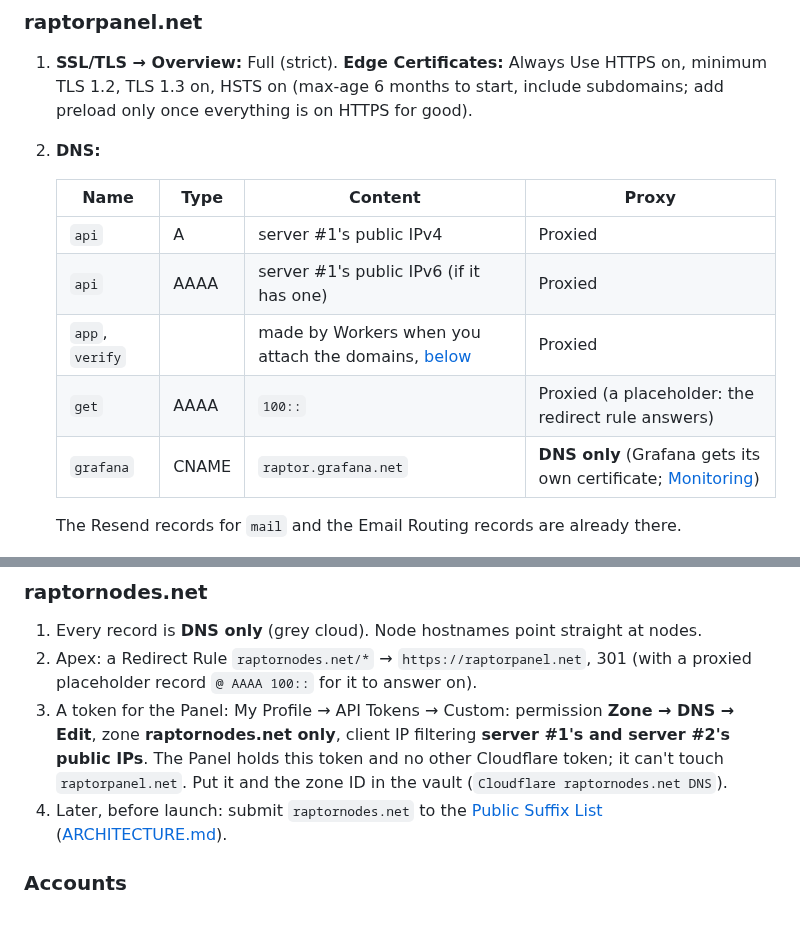
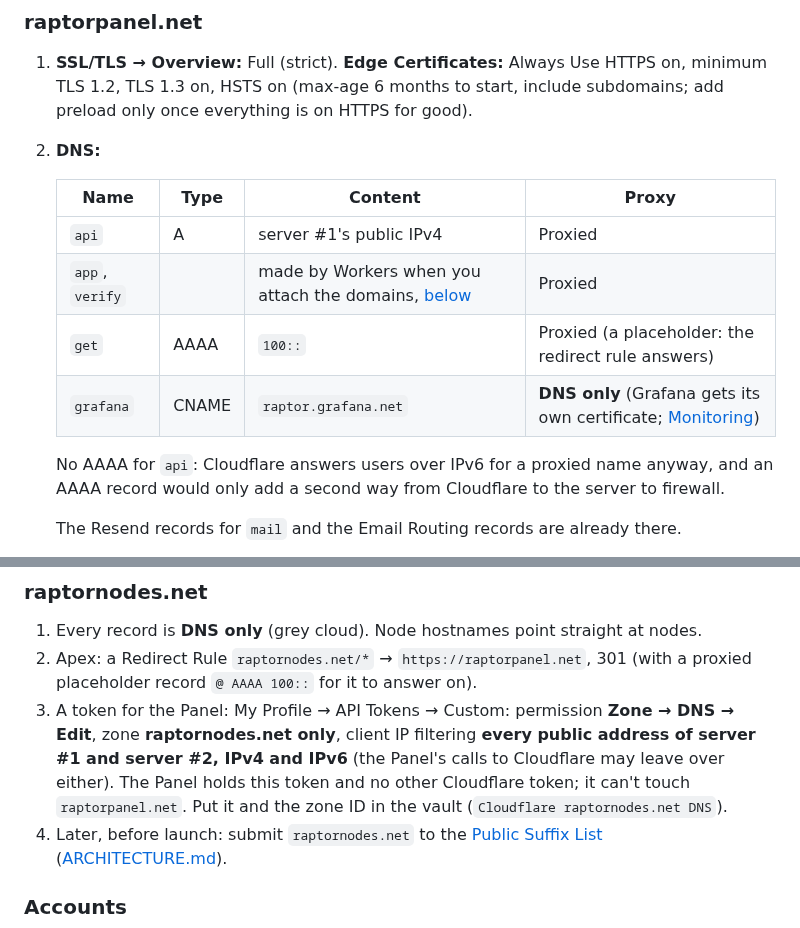
Before and after one commit to xena-studios/raptor, a Markdown page: docs/DEPLOY.md, 2 parts joined by grey strips. GitHub-like rendering.

Commit message:
docs: no AAAA for the API, and the DNS token allows IPv6 (#97)
Signed-off-by: Zachary <91168951+zacharyk812@users.noreply.github.com>

```diff
--- a/docs/DEPLOY.md
+++ b/docs/DEPLOY.md
@@ -86,10 +86,11 @@ Then the service account: 1Password → Developer → Service accounts → new,
    | Name | Type | Content | Proxy |
    |---|---|---|---|
    | `api` | A | server #1's public IPv4 | Proxied |
-   | `api` | AAAA | server #1's public IPv6 (if it has one) | Proxied |
    | `app`, `verify` | | made by Workers when you attach the domains, [below](#static-sites) | Proxied |
    | `get` | AAAA | `100::` | Proxied (a placeholder: the redirect rule answers) |
    | `grafana` | CNAME | `raptor.grafana.net` | **DNS only** (Grafana gets its own certificate; [Monitoring](#monitoring)) |
+
+   No AAAA for `api`: Cloudflare answers users over IPv6 for a proxied name anyway, and an AAAA record would only add a second way from Cloudflare to the server to firewall.
 
    The Resend records for `mail` and the Email Routing records are already there.
 3. **Origin certificate** (for Caddy): SSL/TLS → Origin Server → Create certificate: ECDSA, hostname `api.raptorpanel.net`, 15 years. Save the certificate as `origin.pem` and the key as `origin-key.pem`, and put both in the vault (item `Origin certificate`) too.
@@ -131,7 +132,7 @@ Then the service account: 1Password → Developer → Service accounts → new,
 
 1. Every record is **DNS only** (grey cloud). Node hostnames point straight at nodes.
 2. Apex: a Redirect Rule `raptornodes.net/*` → `https://raptorpanel.net`, 301 (with a proxied placeholder record `@ AAAA 100::` for it to answer on).
-3. A token for the Panel: My Profile → API Tokens → Custom: permission **Zone → DNS → Edit**, zone **raptornodes.net only**, client IP filtering **server #1's and server #2's public IPs**. The Panel holds this token and no other Cloudflare token; it can't touch `raptorpanel.net`. Put it and the zone ID in the vault (`Cloudflare raptornodes.net DNS`).
+3. A token for the Panel: My Profile → API Tokens → Custom: permission **Zone → DNS → Edit**, zone **raptornodes.net only**, client IP filtering **every public address of server #1 and server #2, IPv4 and IPv6** (the Panel's calls to Cloudflare may leave over either). The Panel holds this token and no other Cloudflare token; it can't touch `raptorpanel.net`. Put it and the zone ID in the vault (`Cloudflare raptornodes.net DNS`).
 4. Later, before launch: submit `raptornodes.net` to the [Public Suffix List](https://publicsuffix.org) ([ARCHITECTURE.md](ARCHITECTURE.md#node-dns)).
 
 ### Accounts
```
